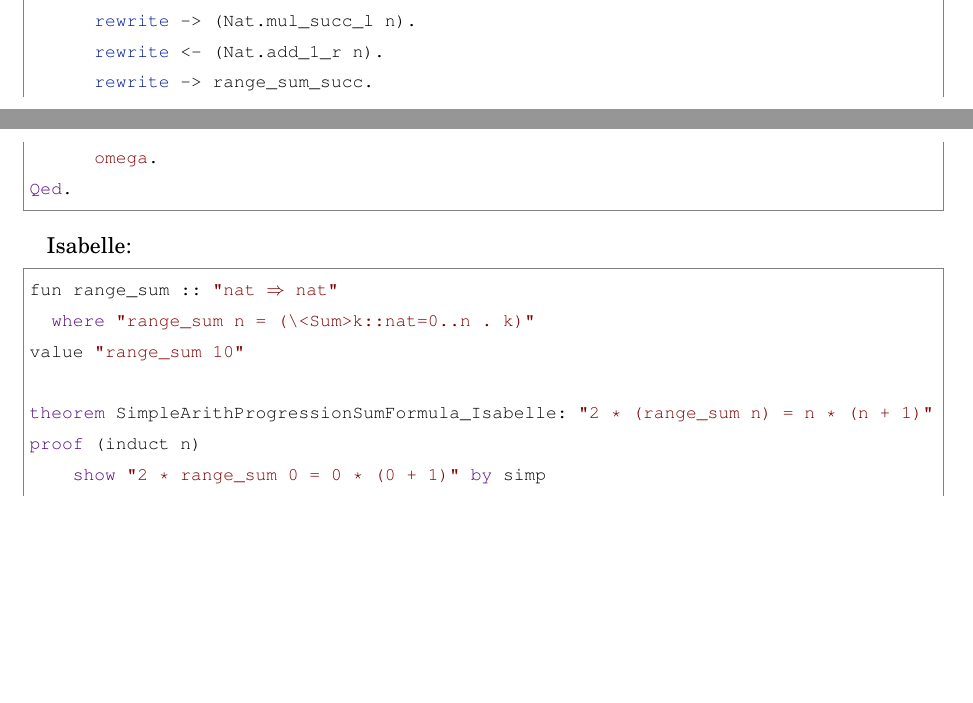
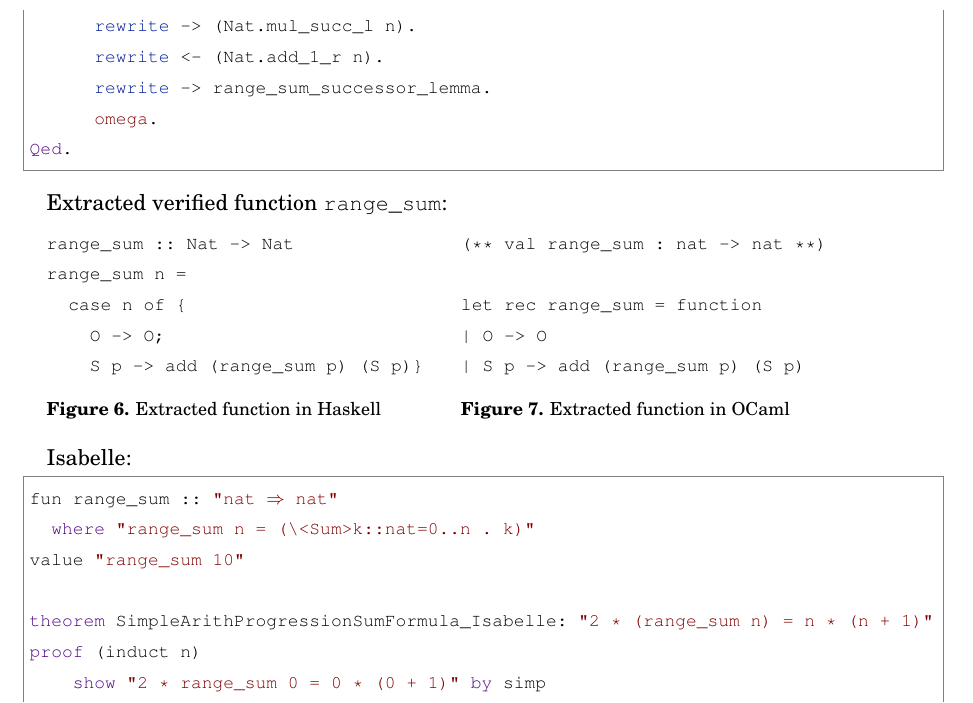
Before and after one commit to ajuszkowski/seminar_paper, a LaTeX thesis (cs-seminar.tex): two parts of pages 14 and 15 of 18 before the commit and part of page 15 of 18 after it, the two joined at a grey line, cut so that both start at the same text, the shorter picture padded with empty space. Compiled offline with pdfLaTeX.

Commit message:
add verified code extraction.

```diff
--- a/cs-seminar.tex
+++ b/cs-seminar.tex
@@ -644,11 +645,35 @@ Proof.
       rewrite -> Nat.mul_1_r.
       rewrite -> (Nat.mul_succ_l n).
       rewrite <- (Nat.add_1_r n).
-      rewrite -> range_sum_succ.
+      rewrite -> range_sum_successor_lemma.
       omega.
 Qed.
 \end{lstlisting}
 
+
+
+Extracted verified function \texttt{range\_sum}:
+
+
+\begin{minipage}{.45\columnwidth}
+\begin{lstlisting}[caption={Extracted function in Haskell},frame=none]
+range_sum :: Nat -> Nat
+range_sum n =
+  case n of {
+    O -> O;
+    S p -> add (range_sum p) (S p)}
+\end{lstlisting}
+\end{minipage}
+\begin{minipage}{.45\columnwidth}
+\begin{lstlisting}[caption={Extracted function in OCaml},frame=none]
+(** val range_sum : nat -> nat **)
+
+let rec range_sum = function
+| O -> O
+| S p -> add (range_sum p) (S p)
+\end{lstlisting}
+\end{minipage}
+\vspace{3pt}
 
 Isabelle:
 
```
Also changed, not shown: cs-seminar.pdf, cs-seminar.tex (1 more changed lines), 1 other file.
